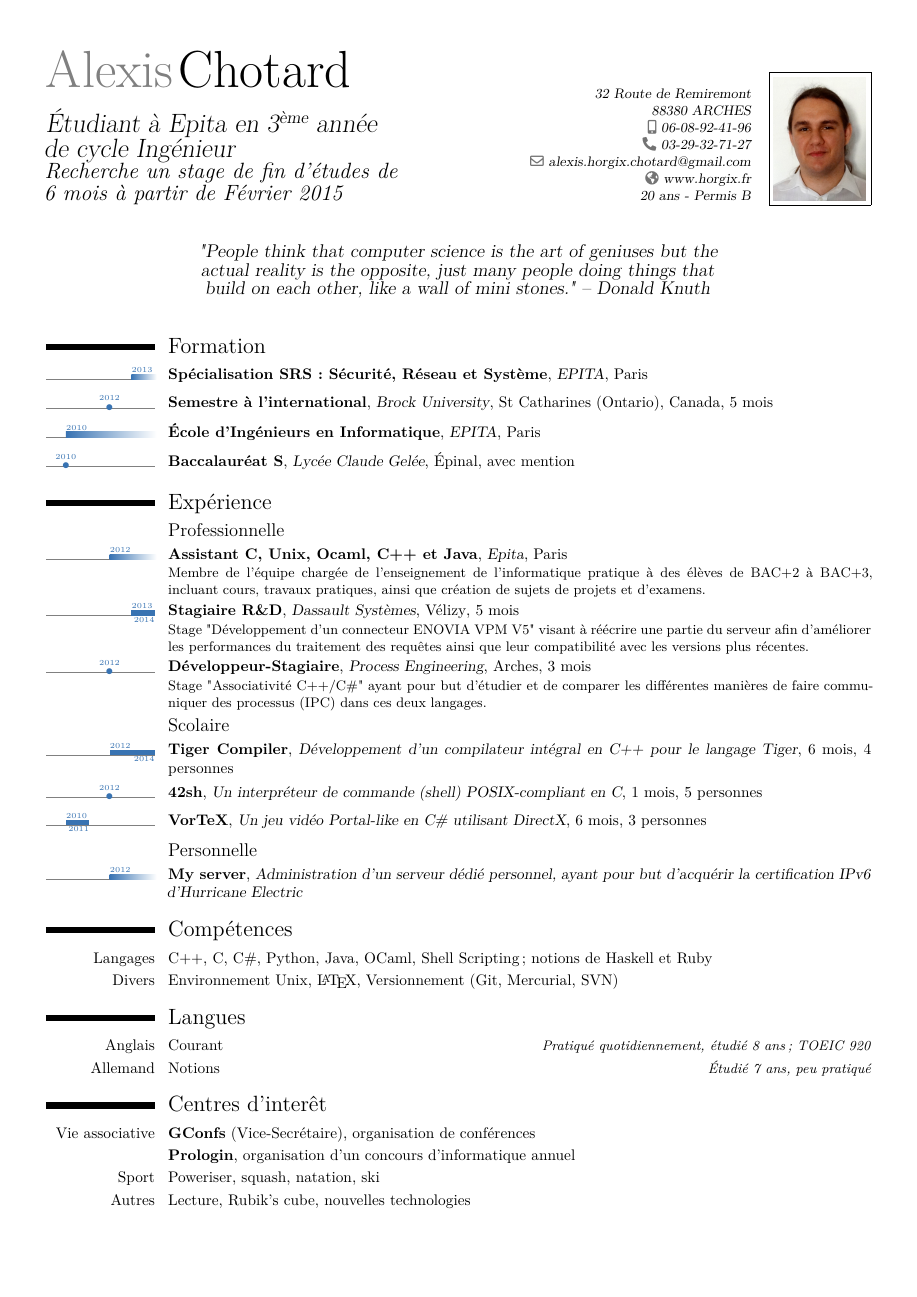
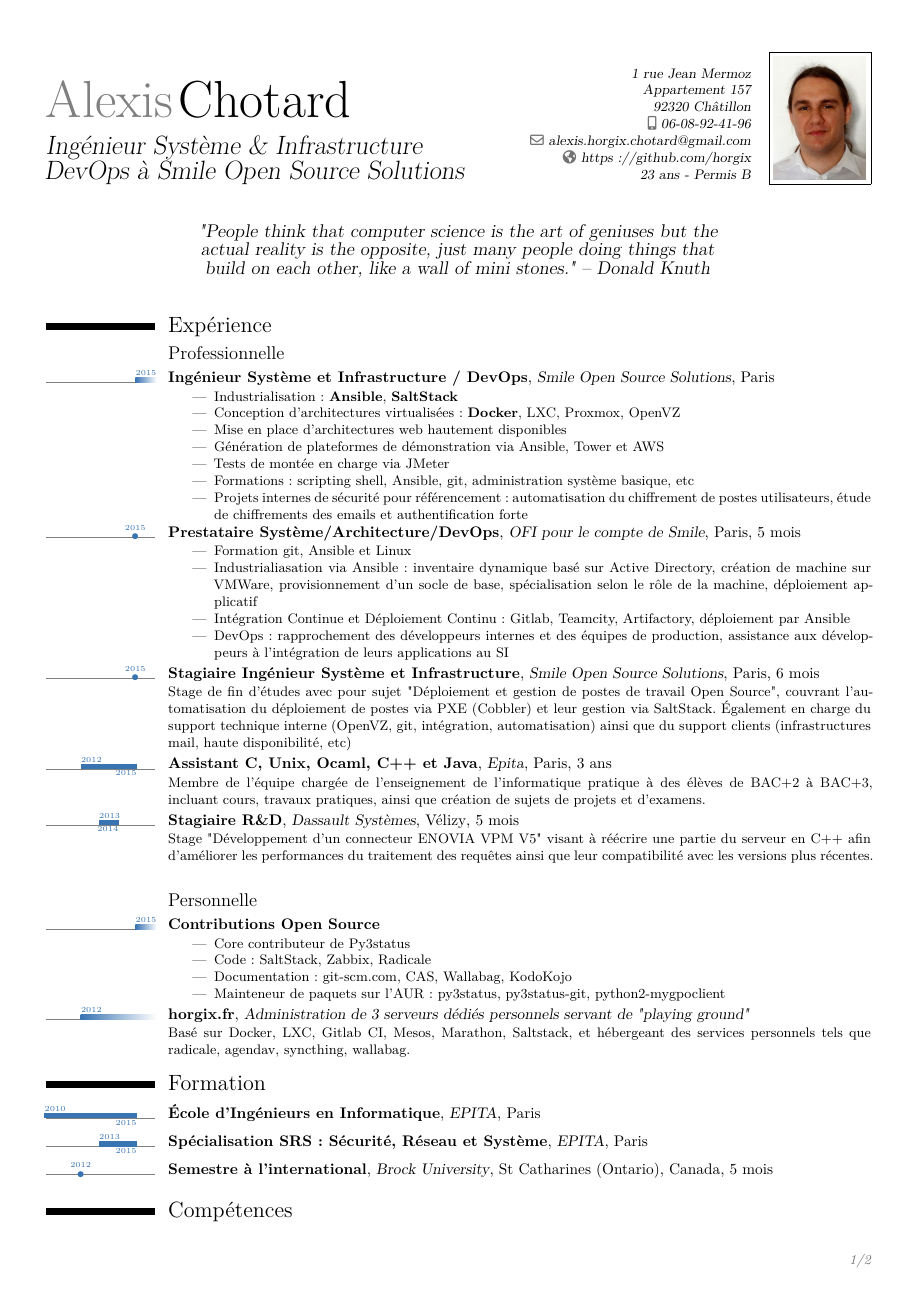
Before and after one commit to Horgix/cv, a LaTeX CV (src/chotard_alexis_cv_fr.tex): the whole page before the commit and page 1 of 2 after it. Compiled offline with XeLaTeX.

Commit message:
FR: huge update for 2016

```diff
--- a/src/chotard_alexis_cv_fr.tex
+++ b/src/chotard_alexis_cv_fr.tex
@@ -1,3 +1,4 @@
+\newcommand\Colorhref[3][color1]{\href{#2}{\color{#1}\underline{#3}}}
 \documentclass[10pt,a4paper]{moderncv}
 
 \usepackage{moderntimeline}
@@ -9,7 +10,7 @@
 
 \moderncvstyle{classic}
 \moderncvcolor{blue}
-\tlmaxdates{2009}{2014}
+\tlmaxdates{2010}{2016}
 \tlwidth{0.8ex}
 \tltext{\tiny}
 % adjust the page margins
@@ -19,9 +20,7 @@
 % personal data
 \firstname{Alexis}
 \familyname{Chotard}
-\title{\'{E}tudiant à Epita en 3\up{ème} année\newline
-de cycle Ingénieur\newline
-\textit{\Large Recherche un stage de fin d'études de\newline
-6 mois à partir de Février 2015}}
-\address{32 Route de Remiremont}{88380 ARCHES}
+\title{Ingénieur Système \& Infrastructure\newline
+DevOps à Smile Open Source Solutions}
+\address{1 rue Jean Mermoz}{Appartement 157}{92320 Châtillon}
 \mobile{06-08-92-41-96}
@@ -29,66 +28,100 @@ de cycle Ingénieur\newline
 \email{alexis.horgix.chotard@gmail.com}
-\homepage{www.horgix.fr}
-\extrainfo{20 ans - Permis B}
+\homepage{https://github.com/horgix}
+\extrainfo{23 ans - Permis B}
 \photo[60pt][0.2pt]{photo_cv}
 \quote{"People think that computer science is the art of geniuses but the
 actual reality is the opposite, just many people doing things that build on
 each other, like a wall of mini stones." -- Donald Knuth}
 
-
 \begin{document}
 
 \makecvtitle
-
-\section{Formation}
-
-\tlcventry{2013}{0}{Spécialisation SRS : Sécurité, Réseau et
-Système}{EPITA}{Paris}{}{}
-
-\tldatecventry{2012}{Semestre à l'international}{Brock University}{St
-Catharines (Ontario), Canada}{5 mois}{}
-
-\tlcventry{2010}{0}{\'{E}cole d'Ingénieurs en Informatique}{EPITA}{Paris}{}{}
-
-\tldatecventry{2010}{Baccalauréat S}{Lycée Claude Gelée}{\'{E}pinal}{avec
-mention} {}
 
 \section{Expérience}
 
 \subsection{Professionnelle}
 
-\tlcventry{2012}{0}{Assistant C, Unix, Ocaml, C++ et Java}{Epita}{Paris}{}
+\tlcventry{2015}{0}{Ingénieur Système et Infrastructure / DevOps}{Smile Open
+Source Solutions}{Paris}{}
+{
+  \begin{itemize}
+    \item Industrialisation : \textbf{Ansible}, \textbf{SaltStack}
+    \item Conception d'architectures virtualisées : \textbf{Docker}, LXC,
+      Proxmox, OpenVZ
+    \item Mise en place d'architectures web hautement disponibles
+    \item Génération de plateformes de démonstration via Ansible, Tower et AWS
+    \item Tests de montée en charge via JMeter
+    \item Formations : scripting shell, Ansible, git, administration système
+      basique, etc
+    \item Projets internes de sécurité pour référencement : automatisation du
+      chiffrement de postes utilisateurs, étude de chiffrements des emails et
+      authentification forte
+  \end{itemize}
+}
+
+\tldatecventry{2015}{Prestataire Système/Architecture/DevOps}{OFI pour le
+compte de Smile}{Paris}{5 mois}
+{
+  \begin{itemize}
+    \item Formation git, Ansible et Linux
+    \item Industrialiasation via Ansible : inventaire dynamique basé sur Active
+      Directory, création de machine sur VMWare, provisionnement d'un socle de
+      base, spécialisation selon le rôle de la machine, déploiement applicatif
+    \item Intégration Continue et Déploiement Continu : Gitlab, Teamcity,
+      Artifactory, déploiement par Ansible
+    \item DevOps : rapprochement des développeurs internes et des équipes de
+      production, assistance aux développeurs à l'intégration de leurs
+      applications au SI
+  \end{itemize}
+}
+
+\tldatecventry{2015}{Stagiaire Ingénieur Système et Infrastructure}{Smile Open
+Source Solutions}{Paris}{6 mois}
+{Stage de fin d'études avec pour sujet "Déploiement et gestion de postes de
+travail Open Source", couvrant l'automatisation du déploiement de postes via
+PXE (Cobbler) et leur gestion via SaltStack. \'{E}galement en charge du support
+technique interne (OpenVZ, git, intégration, automatisation) ainsi que du
+support clients (infrastructures mail, haute disponibilité, etc)}
+
+\tlcventry{2012}{2015}{Assistant C, Unix, Ocaml, C++ et Java}{Epita}{Paris}{3
+ans}
 {Membre de l'équipe chargée de l'enseignement de l'informatique pratique à des
 élèves de BAC+2 à BAC+3, incluant cours, travaux pratiques, ainsi que création
 de sujets de projets et d'examens.}
 
 \tlcventry{2013}{2014}{Stagiaire R\&D}{Dassault Systèmes}{Vélizy}{5 mois}
 {Stage "Développement d'un connecteur ENOVIA VPM V5" visant à réécrire une
-partie du serveur afin d'améliorer les performances du traitement des requêtes
-ainsi que leur compatibilité avec les versions plus récentes.}
+partie du serveur en C++ afin d'améliorer les performances du traitement des
+requêtes ainsi que leur compatibilité avec les versions plus récentes.}
 
-\tldatecventry{2012}{Développeur-Stagiaire}{Process Engineering}{Arches}{3 mois}
-{Stage "Associativité C++/C\#" ayant pour but d'étudier et de comparer les
-différentes manières de faire communiquer des processus (IPC) dans ces deux
-langages.}
-
-\subsection{Scolaire}
-
-\tlcventry{2012}{2014}{Tiger Compiler}{Développement d'un compilateur intégral en
-C++ pour le langage Tiger}{6 mois}{4 personnes}{}
-
-\tldatecventry{2012}{42sh}{Un interpréteur de commande (shell) POSIX-compliant
-en C}{1 mois}{5 personnes}{}
-
-\tlcventry{2010}{2011}{VorTeX}{Un jeu vidéo Portal-like en C\# utilisant
-DirectX}{6 mois}{3 personnes}{}
-
+\bigskip
 \subsection{Personnelle}
 
-\tlcventry{2012}{0}{My server}{Administration d'un serveur dédié personnel,
-ayant pour but d'acquérir la certification IPv6 d'Hurricane Electric}{}{}{}
+\tlcventry{2015}{0}{Contributions Open Source}{}{}{}
+{
+  \begin{itemize}
+    \item Core contributeur de Py3status
+    \item Code : SaltStack, Zabbix, Radicale
+    \item Documentation : git-scm.com, CAS, Wallabag, KodoKojo
+    \item Mainteneur de paquets sur l'AUR : py3status, py3status-git,
+      python2-mygpoclient
+  \end{itemize}
+}
+
+\tlcventry{2012}{0}{horgix.fr}{Administration de 3 serveurs dédiés personnels
+servant de "playing ground"}{}{}
+{Basé sur Docker, LXC, Gitlab CI, Mesos, Marathon, Saltstack, et hébergeant des
+services personnels tels que radicale, agendav, syncthing, wallabag.}
+
+\section{Formation}
+
+\tlcventry{2010}{2015}{\'{E}cole d'Ingénieurs en Informatique}{EPITA}{Paris}{}{}
+
+\tlcventry{2013}{2015}{Spécialisation SRS : Sécurité, Réseau et
+Système}{EPITA}{Paris}{}{}
+
+\tldatecventry{2012}{Semestre à l'international}{Brock University}{St
+Catharines (Ontario), Canada}{5 mois}{}
 
 \section{Compétences}
 
-\cvitem{Langages}{C++, C, C\#, Python, Java, OCaml, Shell Scripting; notions de
-Haskell et Ruby}{}{}
-\cvitem{Divers}{Environnement Unix, \LaTeX, Versionnement (Git, Mercurial, SVN)}{}{}
@@ -94,0 +131,2 @@ Haskell et Ruby}{}{}
+\cvitem{Automatisation}{\textbf{Ansible},
+\textbf{SaltStack}, concepts de l'Infrastructure as Code}{}{}
@@ -99,9 +146,10 @@ Haskell et Ruby}{}{}
 
 \section{Centres d'interêt}
 
-\cvitem{Vie associative}{\textbf{GConfs} (Vice-Secrétaire), organisation de conférences}
+\cvitem{Vie associative}{\textbf{GConfs} (Président), organisation de
+conférences techniques}
 \cvitem{}{\textbf{Prologin}, organisation d'un concours d'informatique annuel}
 \cvitem{Sport}{Poweriser, squash, natation, ski}
-\cvitem{Autres}{Lecture, Rubik's cube, nouvelles technologies}
+\cvitem{Autres}{Lecture, Meetups, Rubik's cube, nouvelles technologies}
 
 \end{document}
```
Also changed, not shown: src/chotard_alexis_cv_fr.tex (14 more changed lines).
